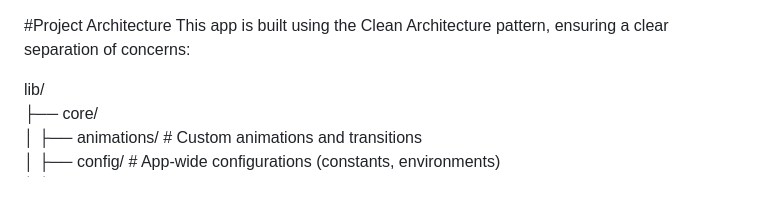
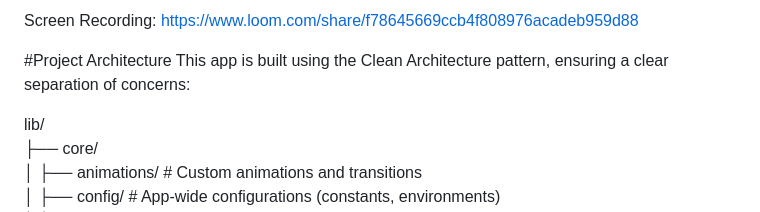
Before and after one commit to MohamedFouad99/dashboard_ecommerce, a Markdown page: README.md, the part around the change. Drawn GitHub-style.

```diff
--- a/README.md
+++ b/README.md
@@ -1,3 +1,5 @@
+Screen Recording: https://www.loom.com/share/f78645669ccb4f808976acadeb959d88
+
 #Project Architecture
 This app is built using the Clean Architecture pattern, ensuring a clear separation of concerns:
 
```
